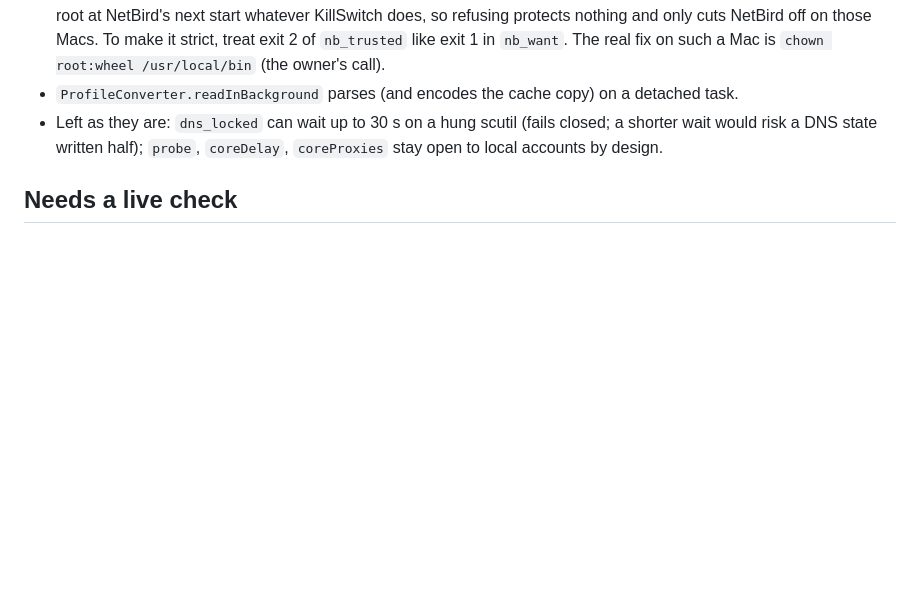
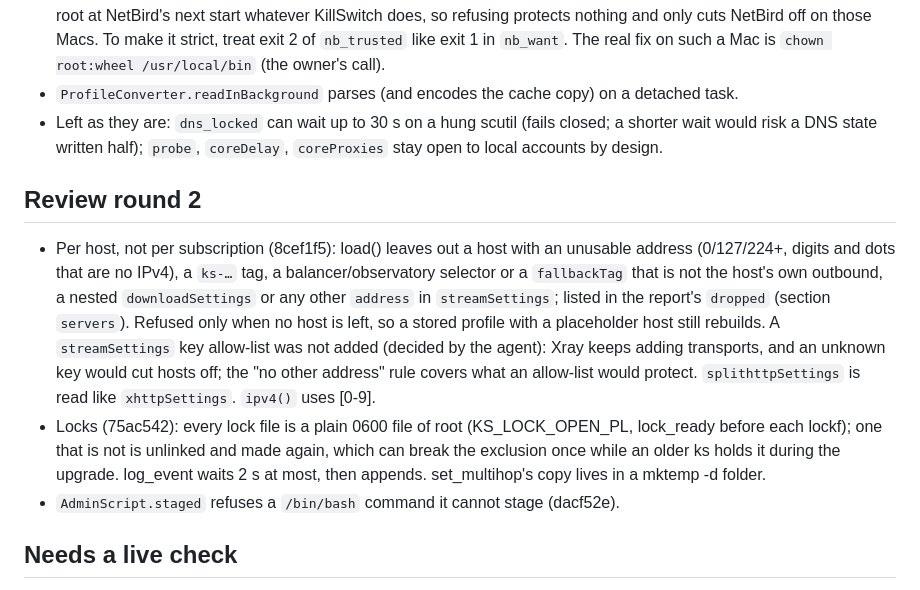
Before and after one commit to lesha19/KillSwitch, a Markdown page: docs/security/hardening-0.20.md, the part around the change. GitHub-like rendering; blank space fills up the shorter version.

Commit message:
Docs: review round 2 of #37 and #50
Co-Authored-By: Claude Opus 5.5 <noreply@anthropic.com>

```diff
--- a/docs/security/hardening-0.20.md
+++ b/docs/security/hardening-0.20.md
@@ -73,6 +73,22 @@ left. Decisions marked "decided by the agent" can be changed by the owner.
   wait would risk a DNS state written half); `probe`, `coreDelay`, `coreProxies` stay open to local
   accounts by design.
 
+## Review round 2
+
+- Per host, not per subscription (8cef1f5): load() leaves out a host with an unusable address
+  (0/127/224+, digits and dots that are no IPv4), a `ks-…` tag, a balancer/observatory selector or
+  a `fallbackTag` that is not the host's own outbound, a nested `downloadSettings` or any other
+  `address` in `streamSettings`; listed in the report's `dropped` (section `servers`). Refused
+  only when no host is left, so a stored profile with a placeholder host still rebuilds. A
+  `streamSettings` key allow-list was not added (decided by the agent): Xray keeps adding
+  transports, and an unknown key would cut hosts off; the "no other address" rule covers what an
+  allow-list would protect. `splithttpSettings` is read like `xhttpSettings`. `ipv4()` uses [0-9].
+- Locks (75ac542): every lock file is a plain 0600 file of root (KS_LOCK_OPEN_PL, lock_ready before
+  each lockf); one that is not is unlinked and made again, which can break the exclusion once
+  while an older ks holds it during the upgrade. log_event waits 2 s at most, then appends.
+  set_multihop's copy lives in a mktemp -d folder.
+- `AdminScript.staged` refuses a `/bin/bash` command it cannot stage (dacf52e).
+
 ## Needs a live check
 
 - The password prompt path on a real install and on an «Восстановить службу…» (the copy runs as
```
Also changed, not shown: CHANGELOG.md (+9 -0 lines).
